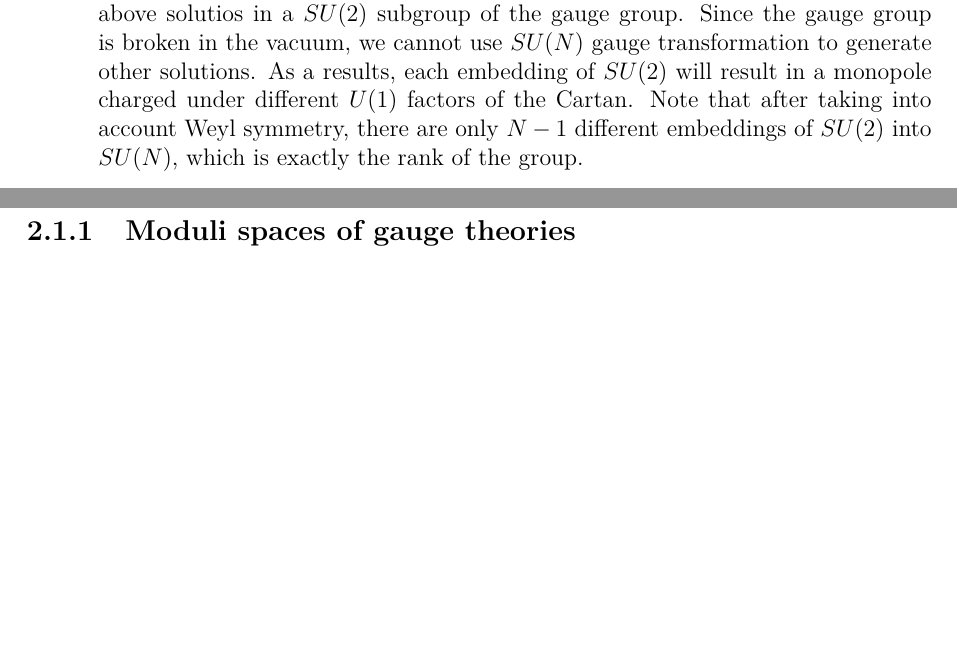
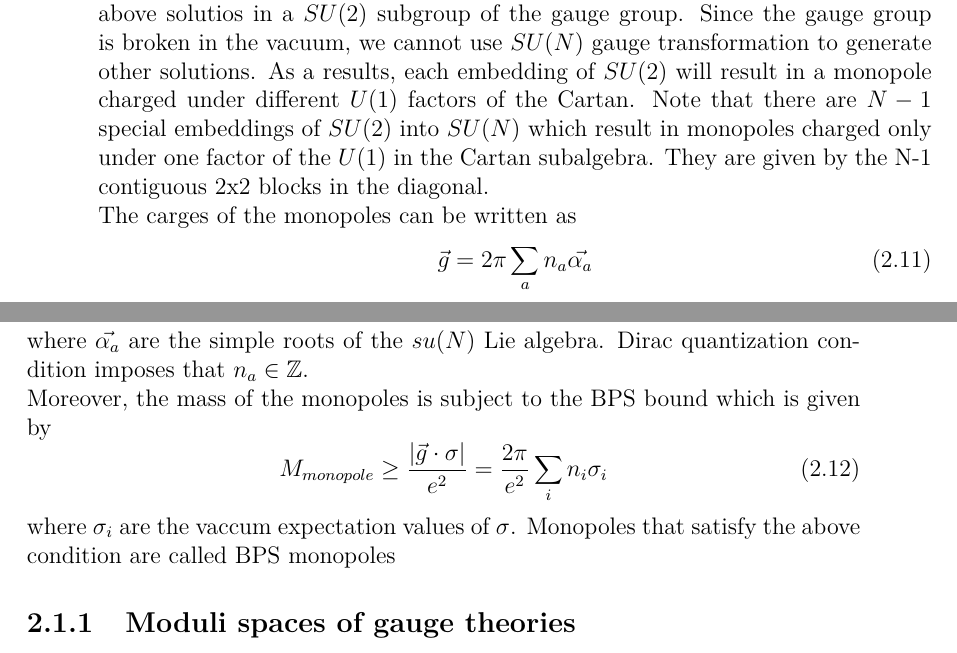
Before and after one commit to entangled90/Tesi, a LaTeX thesis (tesi.tex, which reads 3d_dualities.tex): two parts of pages 28 and 29 of 45, joined at a grey line, cut so that both start at the same text, the shorter picture padded with empty space. Compiled offline with pdfLaTeX.

Commit message:
monopoles che manca?

```diff
--- a/3d_dualities.tex
+++ b/3d_dualities.tex
@@ -127,7 +127,18 @@ For $SU(2)$ gauge group one solution to the equation is given by the 't Hooft-Po
 This solution can be easily extended to $SU(N)$ gauge group by embedding the above solutios in a $SU(2)$ subgroup of the gauge group.
 Since the gauge group is broken in the vacuum, we cannot use $SU(N)$ gauge transformation to generate other solutions.
 As a results, each embedding of $SU(2)$ will result in a monopole charged under different $U(1)$ factors of the Cartan.
-Note that after taking into account Weyl symmetry, there are only $N-1$ different embeddings of $SU(2)$ into $SU(N)$, which is exactly the rank of the group.
+Note that there are $N-1$ special embeddings of $SU(2)$ into $SU(N)$ which result in monopoles charged only under one factor of the $U(1)$ in the Cartan subalgebra. They are given by the N-1 contiguous 2x2 blocks in the diagonal.\\
+The carges of the monopoles can be written as
+\begin{equation}
+\vec{g}  = 2 \pi \sum_a n_a \vec{\alpha_a}
+\end{equation}
+where $\vec{\alpha_a}$ are the simple roots of the $su(N)$ Lie algebra. Dirac quantization condition imposes that $n_a \in \mathbb{Z}$.\\
+Moreover, the mass of the monopoles is subject to the BPS bound which is given by
+\begin{equation}
+M_{monopole} \geq \frac{| \vec{g} \cdot \sigma| }{e^2} = \frac{2 \pi}{e^2} \sum_i n_i \sigma_i
+\end{equation}
+where $\sigma_i$ are the vaccum expectation values of $\sigma$.
+Monopoles that satisfy the above condition are called BPS monopoles
 
 
 
```
Also changed, not shown: tesi.pdf.
